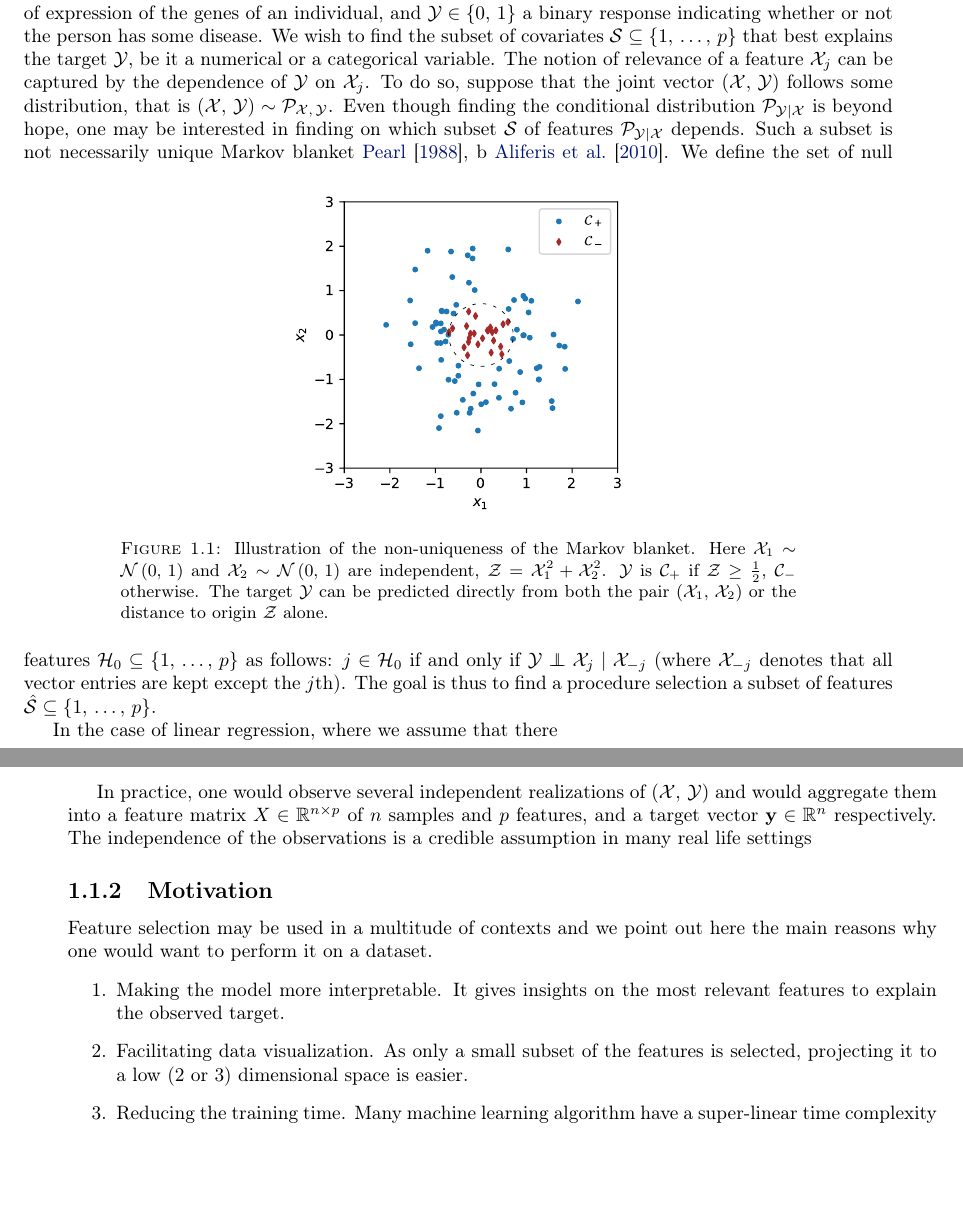
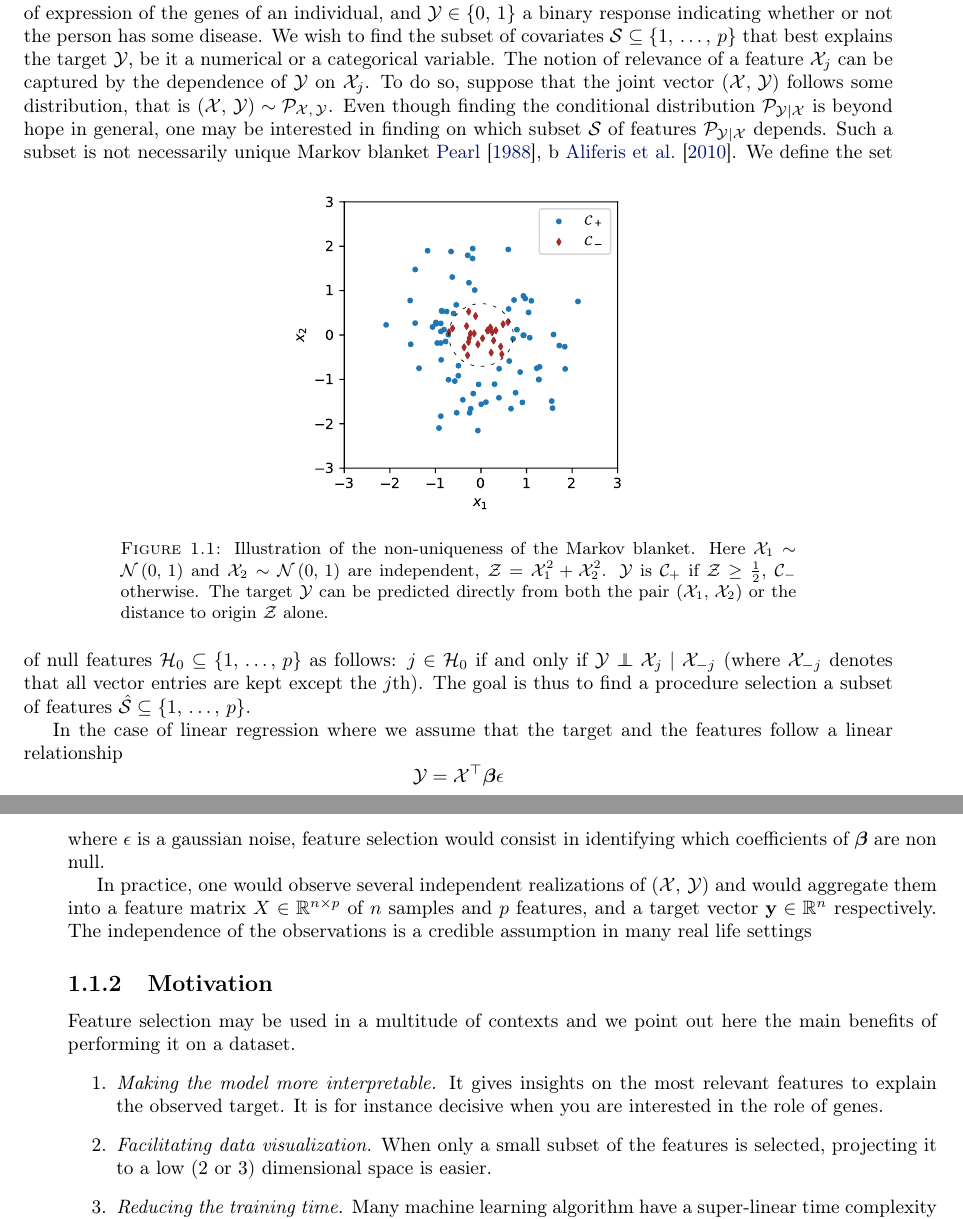
Before and after one commit to qrebjock/ms_thesis_tex, a LaTeX thesis (src/main.tex, which reads src/main/fs.tex): two parts of pages 11 and 12 of 55, joined at a grey line, cut so that both start at the same text, the shorter picture padded with empty space. Compiled offline with pdfLaTeX.

Commit message:
Continuing

```diff
--- a/src/main/fs.tex
+++ b/src/main/fs.tex
@@ -21,7 +21,7 @@ be it a numerical or a categorical variable.
 The notion of relevance of a feature $\cX_j$ can be captured by the dependence of $\cY$ on $\cX_j$.
 To do so, suppose that the joint vector $\left( \cX,\, \cY \right)$ follows some distribution,
 that is $\left( \cX,\, \cY \right) \sim \mathcal{P}_{\cX,\, \cY}$.
-Even though finding the conditional distribution $\cP_{\cY \mid \cX}$ is beyond hope,
+Even though finding the conditional distribution $\cP_{\cY \mid \cX}$ is beyond hope in general,
 one may be interested in finding on which subset $\cS$ of features $\cP_{\cY \mid \cX}$ depends.
 Such a subset is not necessarily unique
 \begin{figure}[h]
@@ -46,8 +46,12 @@ $j \in \cH_0$ if and only if $\cY \independent \cX_j \mid \cX_{-j}$
 The goal is thus to find a procedure selection a subset of features
 $\hat{\cS} \subseteq \fset$.
 
-In the case of linear regression,
-where we assume that there
+In the case of linear regression where we assume that the target and the features follow a linear relationship
+\begin{equation*}
+    \cY = \cX^\top \bbeta \epsilon
+\end{equation*}
+where $\epsilon$ is a gaussian noise,
+feature selection would consist in identifying which coefficients of $\bbeta$ are non null.
 
 In practice, one would observe several independent realizations of
 $\left( \cX,\, \cY \right)$ and would aggregate them into a feature matrix
@@ -56,17 +60,18 @@ The independence of the observations is a credible assumption in many real life
 
 \subsection{Motivation}\label{subsec:fs_motivation}
 
-Feature selection may be used in a multitude of contexts and we point out here the main reasons why
-one would want to perform it on a dataset.
+Feature selection may be used in a multitude of contexts and we point out here the main benefits of
+performing it on a dataset.
 \begin{enumerate}
-    \item Making the model more interpretable.
+    \item \textit{Making the model more interpretable.}
     It gives insights on the most relevant features to explain the observed target.
-    \item Facilitating data visualization.
-    As only a small subset of the features is selected,
+    It is for instance decisive when you are interested in the role of genes.
+    \item \textit{Facilitating data visualization.}
+    When only a small subset of the features is selected,
     projecting it to a low (2 or 3) dimensional space is easier.
-    \item Reducing the training time.
+    \item \textit{Reducing the training time.}
     Many machine learning algorithm have a super-linear time complexity in the number of features.
-    Pre-selecting a small subsets of those with a cheaper method can noticeably as less\cite{high_dimensional_fs}
-    \item Improving the generalization of machine learning models.
+    Pre-selecting a small subset with a cheaper method can noticeably as less\citep{high_dimensional_fs}.
+    \item \textit{Improving the generalization of machine learning models.}
     Irrelevant features may only be noise and fitting a model against them at train time
     is prone to over-fitting noise.
```
Also changed, not shown: src/main/knockoffs.tex (+5 -4 lines), src/main/sdp.tex (+1 -0 lines), src/main.pdf, src/main/fs.tex (2 more changed lines), 1 other file.
